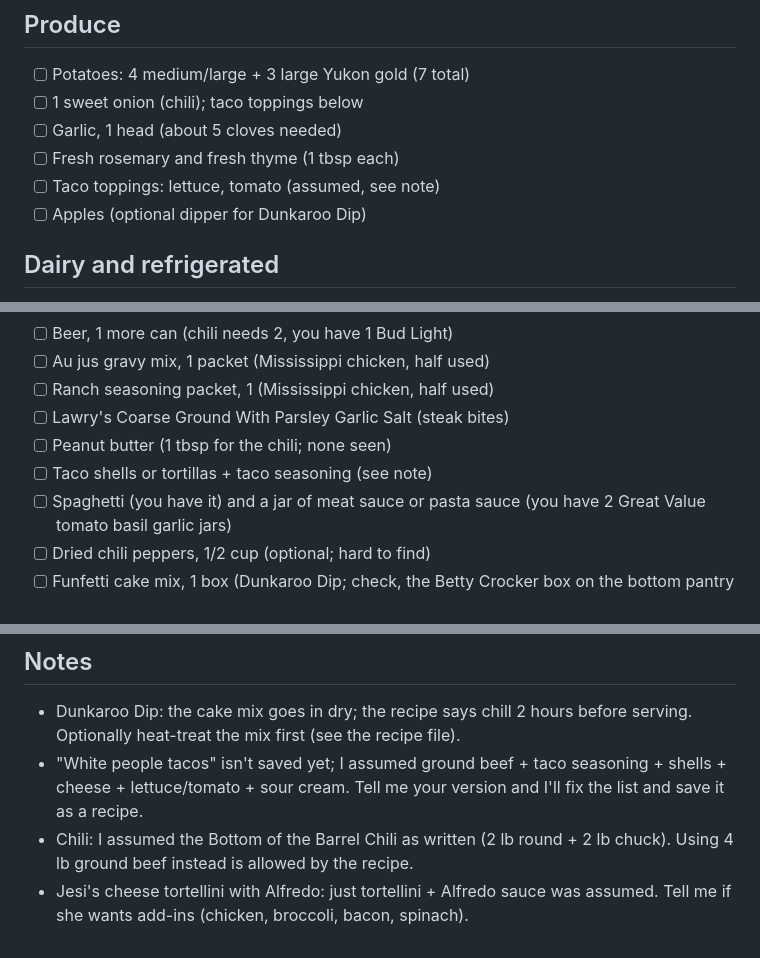
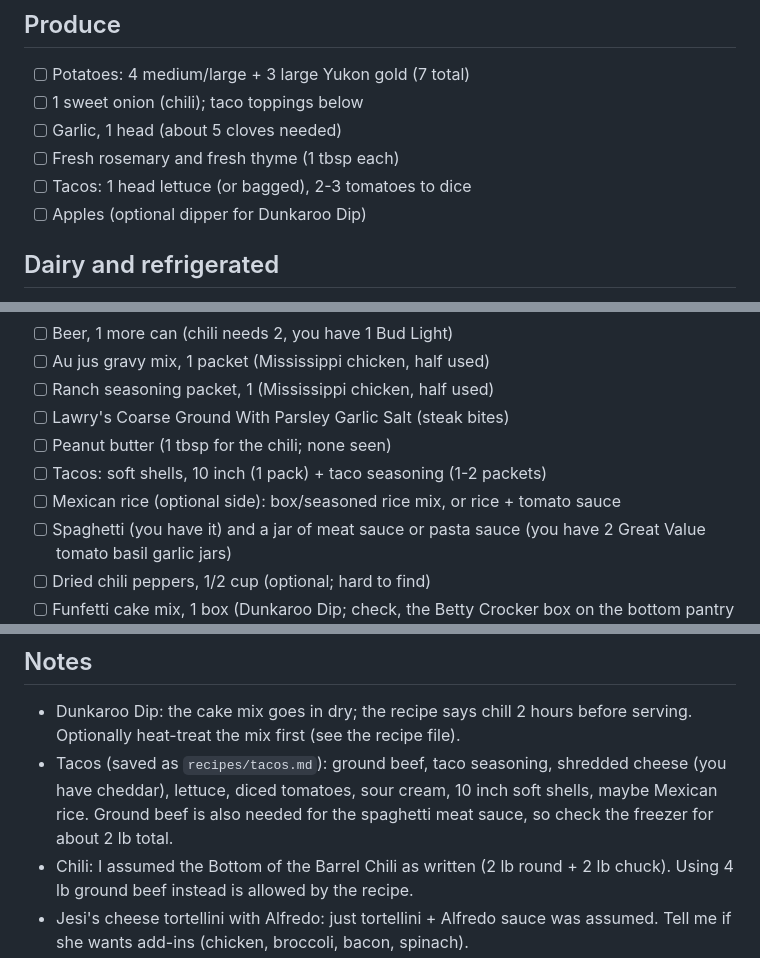
Before and after one commit to joelmeister88/Claude, a Markdown page: kitchen/grocery-list.md, 3 parts joined by grey strips. Drawn GitHub-style.

Commit message:
Add tacos recipe; update grocery list and staples
Co-Authored-By: Claude Sonnet 5.5 <noreply@anthropic.com>
Claude-Session: https://claude.ai/code/session_01432VbzgdzGB7ZH9fxCPAQZ

```diff
--- a/kitchen/grocery-list.md
+++ b/kitchen/grocery-list.md
@@ -18,7 +18,7 @@ be at home; see the check-at-home list.
 - [ ] 1 sweet onion (chili); taco toppings below
 - [ ] Garlic, 1 head (about 5 cloves needed)
 - [ ] Fresh rosemary and fresh thyme (1 tbsp each)
-- [ ] Taco toppings: lettuce, tomato (assumed, see note)
+- [ ] Tacos: 1 head lettuce (or bagged), 2-3 tomatoes to dice
 - [ ] Apples (optional dipper for Dunkaroo Dip)
 
 ## Dairy and refrigerated
@@ -42,7 +42,8 @@ be at home; see the check-at-home list.
 - [ ] Ranch seasoning packet, 1 (Mississippi chicken, half used)
 - [ ] Lawry's Coarse Ground With Parsley Garlic Salt (steak bites)
 - [ ] Peanut butter (1 tbsp for the chili; none seen)
-- [ ] Taco shells or tortillas + taco seasoning (see note)
+- [ ] Tacos: soft shells, 10 inch (1 pack) + taco seasoning (1-2 packets)
+- [ ] Mexican rice (optional side): box/seasoned rice mix, or rice + tomato sauce
 - [ ] Spaghetti (you have it) and a jar of meat sauce or pasta sauce
       (you have 2 Great Value tomato basil garlic jars)
 - [ ] Dried chili peppers, 1/2 cup (optional; hard to find)
@@ -72,9 +73,10 @@ cheddar, mozzarella (none), milk.
 ## Notes
 - Dunkaroo Dip: the cake mix goes in dry; the recipe says chill 2 hours before
   serving. Optionally heat-treat the mix first (see the recipe file).
-- "White people tacos" isn't saved yet; I assumed ground beef + taco seasoning +
-  shells + cheese + lettuce/tomato + sour cream. Tell me your version and I'll
-  fix the list and save it as a recipe.
+- Tacos (saved as `recipes/tacos.md`): ground beef, taco seasoning, shredded
+  cheese (you have cheddar), lettuce, diced tomatoes, sour cream, 10 inch soft
+  shells, maybe Mexican rice. Ground beef is also needed for the spaghetti meat
+  sauce, so check the freezer for about 2 lb total.
 - Chili: I assumed the Bottom of the Barrel Chili as written (2 lb round + 2 lb
   chuck). Using 4 lb ground beef instead is allowed by the recipe.
 - Jesi's cheese tortellini with Alfredo: just tortellini + Alfredo sauce was
```
Also changed, not shown: kitchen/recipes/tacos.md (added, +17 -0 lines), kitchen/staples.md (+1 -1 lines).
